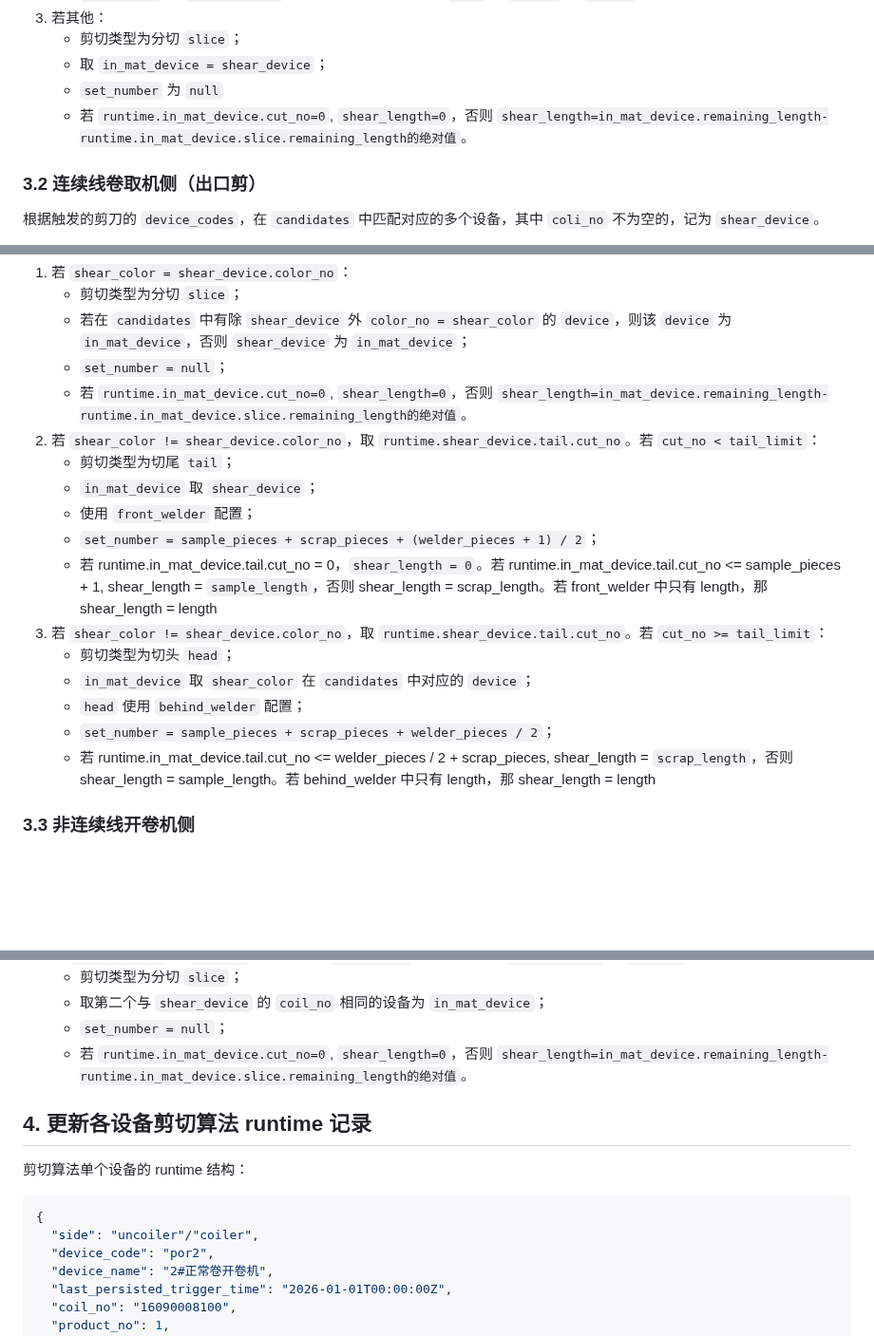
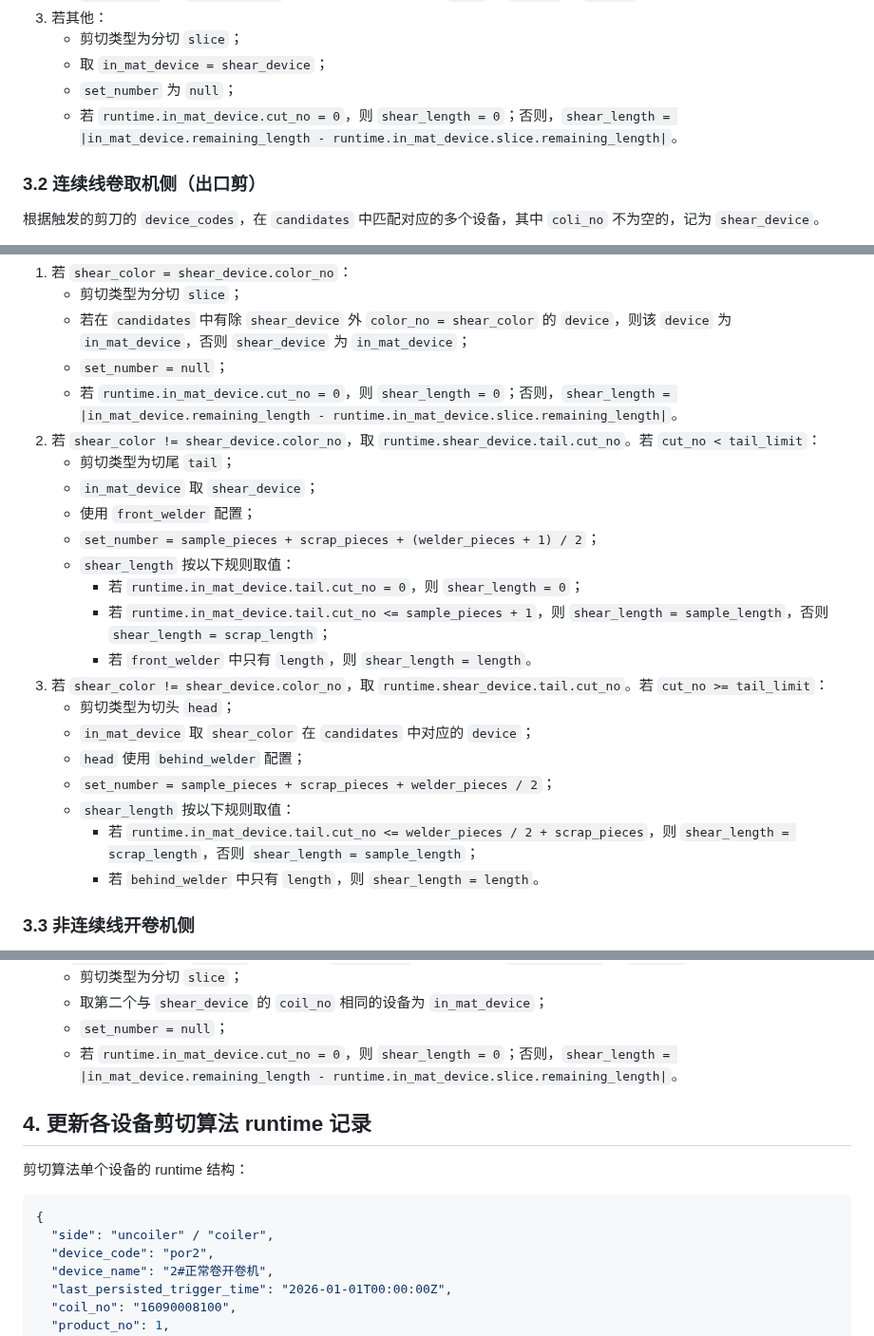
Before and after one commit to Meow-2/obsidian-next, a Markdown page: 数字钢卷/数字钢卷剪切算法3.0.md, 3 parts joined by grey strips. Shown at 95% size. GitHub-like rendering; blank space fills up the shorter version.

Commit message:
Update from Sync Service

````diff
--- a/数字钢卷/数字钢卷剪切算法3.0.md
+++ b/数字钢卷/数字钢卷剪切算法3.0.md
@@ -43,8 +43,8 @@
 3. 若其他：
    - 剪切类型为分切 `slice`；
    - 取 `in_mat_device = shear_device`；
-   - `set_number` 为 `null`
-   - 若 `runtime.in_mat_device.cut_no=0`,  `shear_length=0`，否则 `shear_length=in_mat_device.remaining_length-runtime.in_mat_device.slice.remaining_length的绝对值`。
+   - `set_number` 为 `null`；
+   - 若 `runtime.in_mat_device.cut_no = 0`，则 `shear_length = 0`；否则，`shear_length = |in_mat_device.remaining_length - runtime.in_mat_device.slice.remaining_length|`。
 
 ### 3.2 连续线卷取机侧（出口剪）
 
@@ -62,19 +62,24 @@ tail_limit = front_welder.sample_pieces
    - 剪切类型为分切 `slice`；
    - 若在 `candidates` 中有除 `shear_device` 外 `color_no = shear_color` 的 `device`，则该 `device` 为 `in_mat_device`，否则 `shear_device` 为 `in_mat_device`；
    - `set_number = null`；
-   - 若 `runtime.in_mat_device.cut_no=0`,  `shear_length=0`，否则 `shear_length=in_mat_device.remaining_length-runtime.in_mat_device.slice.remaining_length的绝对值`。
+   - 若 `runtime.in_mat_device.cut_no = 0`，则 `shear_length = 0`；否则，`shear_length = |in_mat_device.remaining_length - runtime.in_mat_device.slice.remaining_length|`。
 2. 若 `shear_color != shear_device.color_no`，取 `runtime.shear_device.tail.cut_no`。若 `cut_no < tail_limit`：
    - 剪切类型为切尾 `tail`；
    - `in_mat_device` 取 `shear_device`；
    - 使用 `front_welder` 配置；
    - `set_number = sample_pieces + scrap_pieces + (welder_pieces + 1) / 2`；
-   - 若 runtime.in_mat_device.tail.cut_no = 0，`shear_length = 0`。若 runtime.in_mat_device.tail.cut_no <= sample_pieces + 1, shear_length = `sample_length`，否则 shear_length = scrap_length。若 front_welder 中只有 length，那 shear_length = length
+   - `shear_length` 按以下规则取值：
+     - 若 `runtime.in_mat_device.tail.cut_no = 0`，则 `shear_length = 0`；
+     - 若 `runtime.in_mat_device.tail.cut_no <= sample_pieces + 1`，则 `shear_length = sample_length`，否则 `shear_length = scrap_length`；
+     - 若 `front_welder` 中只有 `length`，则 `shear_length = length`。
 3. 若 `shear_color != shear_device.color_no`，取 `runtime.shear_device.tail.cut_no`。若 `cut_no >= tail_limit`：
    - 剪切类型为切头 `head`；
    - `in_mat_device` 取 `shear_color` 在 `candidates` 中对应的 `device`；
    - `head` 使用 `behind_welder` 配置；
    - `set_number = sample_pieces + scrap_pieces + welder_pieces / 2`；
-   - 若 runtime.in_mat_device.tail.cut_no <= welder_pieces / 2 + scrap_pieces, shear_length = `scrap_length`，否则 shear_length = sample_length。若 behind_welder 中只有 length，那 shear_length = length
+   - `shear_length` 按以下规则取值：
+     - 若 `runtime.in_mat_device.tail.cut_no <= welder_pieces / 2 + scrap_pieces`，则 `shear_length = scrap_length`，否则 `shear_length = sample_length`；
+     - 若 `behind_welder` 中只有 `length`，则 `shear_length = length`。
 
 ### 3.3 非连续线开卷机侧
 
@@ -109,15 +114,15 @@ tail_limit = front_welder.sample_pieces
    - 剪切类型为分切 `slice`；
    - 取第二个与 `shear_device` 的 `coil_no` 相同的设备为 `in_mat_device`；
    - `set_number = null`；
-   - 若 `runtime.in_mat_device.cut_no=0`,  `shear_length=0`，否则 `shear_length=in_mat_device.remaining_length-runtime.in_mat_device.slice.remaining_length的绝对值`。
+   - 若 `runtime.in_mat_device.cut_no = 0`，则 `shear_length = 0`；否则，`shear_length = |in_mat_device.remaining_length - runtime.in_mat_device.slice.remaining_length|`。
 
 ## 4. 更新各设备剪切算法 runtime 记录
 
 剪切算法单个设备的 runtime 结构：
 
-```json
+```jsonc
 {
-  "side": "uncoiler"/"coiler",
+  "side": "uncoiler" / "coiler",
   "device_code": "por2",
   "device_name": "2#正常卷开卷机",
   "last_persisted_trigger_time": "2026-01-01T00:00:00Z",
````
Also changed, not shown: other parts of 数字钢卷/数字钢卷剪切算法3.0.md (+2 -2 lines).
